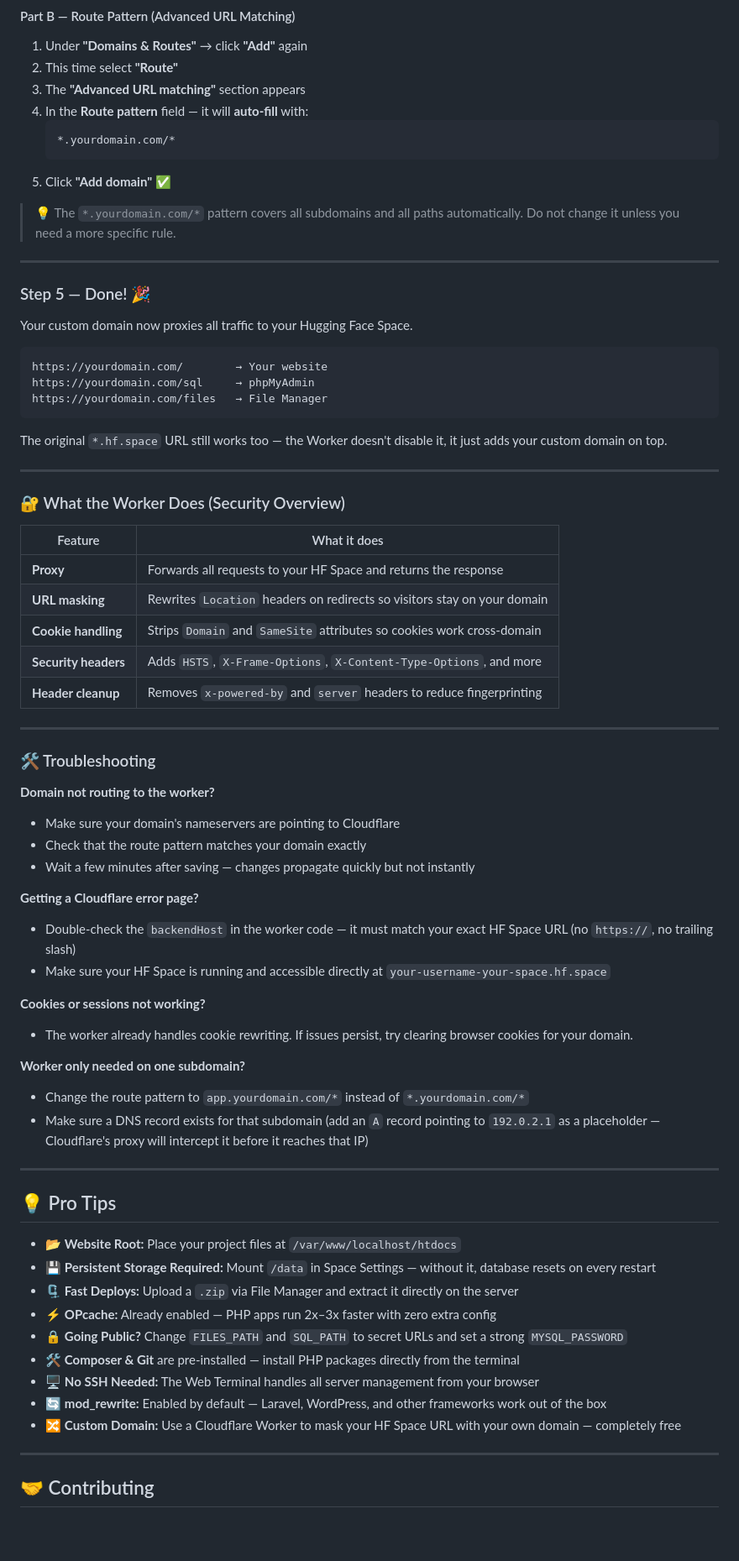
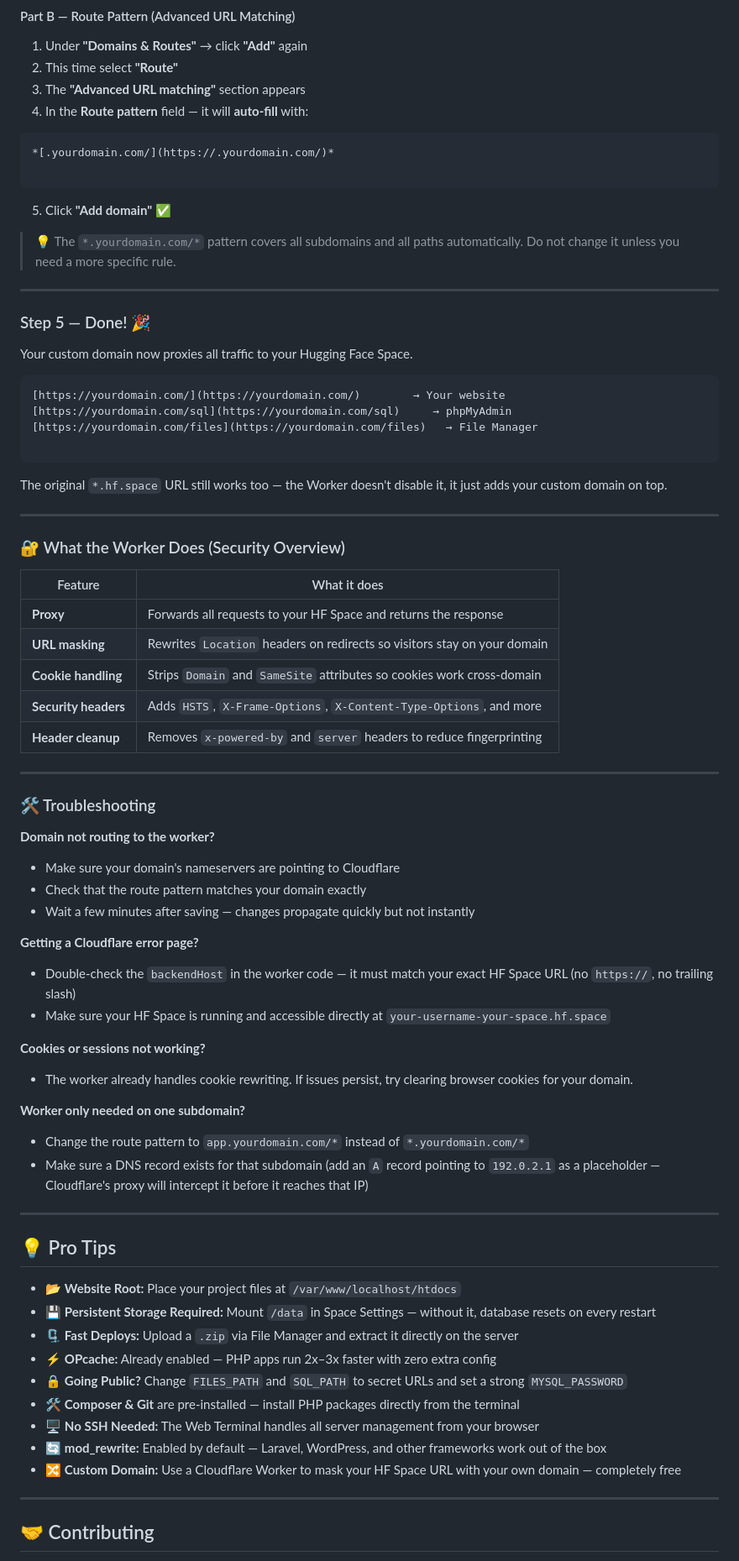
Before and after one commit to shkumaraman/free-web-hosting, a Markdown page: README.md, the part around one of its changes. Shown at 84% size. Drawn GitHub-style; blank space fills up the shorter version.

````diff
--- a/README.md
+++ b/README.md
@@ -614,9 +642,12 @@ You need to complete **both** parts below — Simple domain mapping AND the Rout
 2. This time select **"Route"**
 3. The **"Advanced URL matching"** section appears
 4. In the **Route pattern** field — it will **auto-fill** with:
-   ```
-   *.yourdomain.com/*
-   ```
+```
+*[.yourdomain.com/](https://.yourdomain.com/)*
+
+```
+
+
 5. Click **"Add domain"** ✅
 
 > 💡 The `*.yourdomain.com/*` pattern covers all subdomains and all paths automatically. Do not change it unless you need a more specific rule.
@@ -628,9 +659,10 @@ You need to complete **both** parts below — Simple domain mapping AND the Rout
 Your custom domain now proxies all traffic to your Hugging Face Space.
 
 ```
-https://yourdomain.com/        → Your website
-https://yourdomain.com/sql     → phpMyAdmin
-https://yourdomain.com/files   → File Manager
+[https://yourdomain.com/](https://yourdomain.com/)        → Your website
+[https://yourdomain.com/sql](https://yourdomain.com/sql)     → phpMyAdmin
+[https://yourdomain.com/files](https://yourdomain.com/files)   → File Manager
+
 ```
 
 The original `*.hf.space` URL still works too — the Worker doesn't disable it, it just adds your custom domain on top.
@@ -640,7 +672,7 @@ The original `*.hf.space` URL still works too — the Worker doesn't disable it,
 ### 🔐 What the Worker Does (Security Overview)
 
 | Feature | What it does |
-|---|---|
+| --- | --- |
 | **Proxy** | Forwards all requests to your HF Space and returns the response |
 | **URL masking** | Rewrites `Location` headers on redirects so visitors stay on your domain |
 | **Cookie handling** | Strips `Domain` and `SameSite` attributes so cookies work cross-domain |
@@ -652,34 +684,38 @@ The original `*.hf.space` URL still works too — the Worker doesn't disable it,
 ### 🛠️ Troubleshooting
 
 **Domain not routing to the worker?**
-- Make sure your domain's nameservers are pointing to Cloudflare
-- Check that the route pattern matches your domain exactly
-- Wait a few minutes after saving — changes propagate quickly but not instantly
+
+* Make sure your domain's nameservers are pointing to Cloudflare
+* Check that the route pattern matches your domain exactly
+* Wait a few minutes after saving — changes propagate quickly but not instantly
 
 **Getting a Cloudflare error page?**
-- Double-check the `backendHost` in the worker code — it must match your exact HF Space URL (no `https://`, no trailing slash)
-- Make sure your HF Space is running and accessible directly at `your-username-your-space.hf.space`
+
+* Double-check the `backendHost` in the worker code — it must match your exact HF Space URL (no `https://`, no trailing slash)
+* Make sure your HF Space is running and accessible directly at `your-username-your-space.hf.space`
 
 **Cookies or sessions not working?**
-- The worker already handles cookie rewriting. If issues persist, try clearing browser cookies for your domain.
+
+* The worker already handles cookie rewriting. If issues persist, try clearing browser cookies for your domain.
 
 **Worker only needed on one subdomain?**
-- Change the route pattern to `app.yourdomain.com/*` instead of `*.yourdomain.com/*`
-- Make sure a DNS record exists for that subdomain (add an `A` record pointing to `192.0.2.1` as a placeholder — Cloudflare's proxy will intercept it before it reaches that IP)
+
+* Change the route pattern to `app.yourdomain.com/*` instead of `*.yourdomain.com/*`
+* Make sure a DNS record exists for that subdomain (add an `A` record pointing to `192.0.2.1` as a placeholder — Cloudflare's proxy will intercept it before it reaches that IP)
 
 ---
 
 ## 💡 Pro Tips
 
-- 📂 **Website Root:** Place your project files at `/var/www/localhost/htdocs`
-- 💾 **Persistent Storage Required:** Mount `/data` in Space Settings — without it, database resets on every restart
-- 🗜️ **Fast Deploys:** Upload a `.zip` via File Manager and extract it directly on the server
-- ⚡ **OPcache:** Already enabled — PHP apps run 2x–3x faster with zero extra config
-- 🔒 **Going Public?** Change `FILES_PATH` and `SQL_PATH` to secret URLs and set a strong `MYSQL_PASSWORD`
-- 🛠️ **Composer & Git** are pre-installed — install PHP packages directly from the terminal
-- 🖥️ **No SSH Needed:** The Web Terminal handles all server management from your browser
-- 🔄 **mod_rewrite:** Enabled by default — Laravel, WordPress, and other frameworks work out of the box
-- 🔀 **Custom Domain:** Use a Cloudflare Worker to mask your HF Space URL with your own domain — completely free
+* 📂 **Website Root:** Place your project files at `/var/www/localhost/htdocs`
+* 💾 **Persistent Storage Required:** Mount `/data` in Space Settings — without it, database resets on every restart
+* 🗜️ **Fast Deploys:** Upload a `.zip` via File Manager and extract it directly on the server
+* ⚡ **OPcache:** Already enabled — PHP apps run 2x–3x faster with zero extra config
+* 🔒 **Going Public?** Change `FILES_PATH` and `SQL_PATH` to secret URLs and set a strong `MYSQL_PASSWORD`
+* 🛠️ **Composer & Git** are pre-installed — install PHP packages directly from the terminal
+* 🖥️ **No SSH Needed:** The Web Terminal handles all server management from your browser
+* 🔄 **mod_rewrite:** Enabled by default — Laravel, WordPress, and other frameworks work out of the box
+* 🔀 **Custom Domain:** Use a Cloudflare Worker to mask your HF Space URL with your own domain — completely free
 
 ---
 
````
Also changed, not shown: other parts of README.md (+53 -29 lines).
